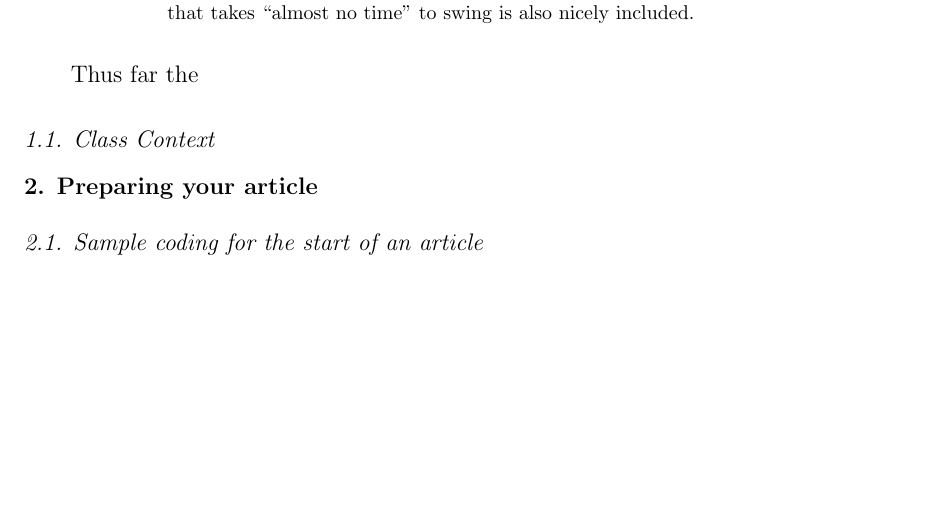
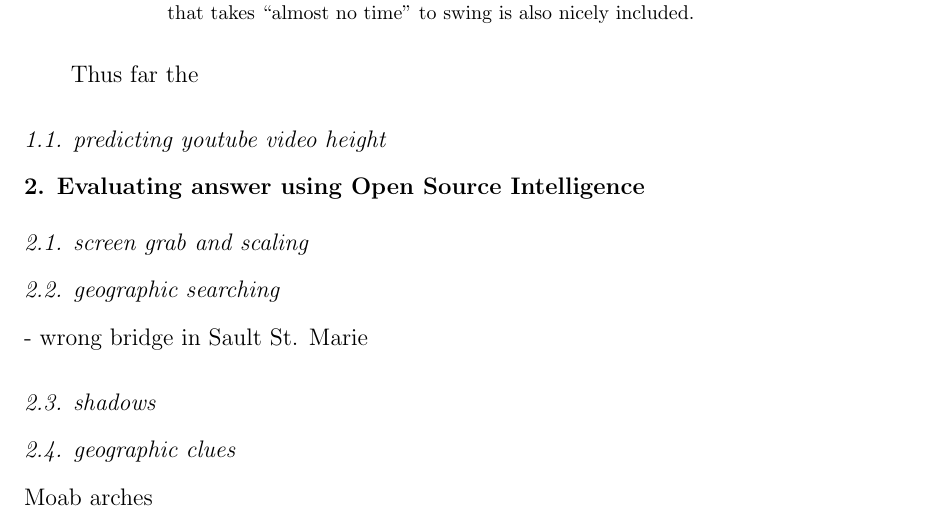
Before and after one commit to ntmoore/swingset-paper, a LaTeX paper (swingsets.tex): part of page 2 of 3, cut so that both start at the same text, the shorter picture padded with empty space. Compiled offline with pdfLaTeX.

Commit message:
Add files via upload

```diff
--- a/swingsets.tex
+++ b/swingsets.tex
@@ -112,12 +112,20 @@ This discussion is implemented in a linearized graph, seen in figure \ref{linear
 
 Thus far the
 
-\subsection{Class Context}
+\subsection{predicting youtube video height}
 
-\section{Preparing your article}
 
-\subsection{Sample coding for the start of an article}
+\section{Evaluating answer using Open Source Intelligence}
 
+\subsection{screen grab and scaling}
+
+\subsection{geographic searching}
+- wrong bridge in Sault St. Marie
+
+\subsection{shadows}
+
+\subsection{geographic clues}
+Moab arches
 
 \clearpage
 \section*{References}
```
Also changed, not shown: swingsets.pdf, 1 other file.
